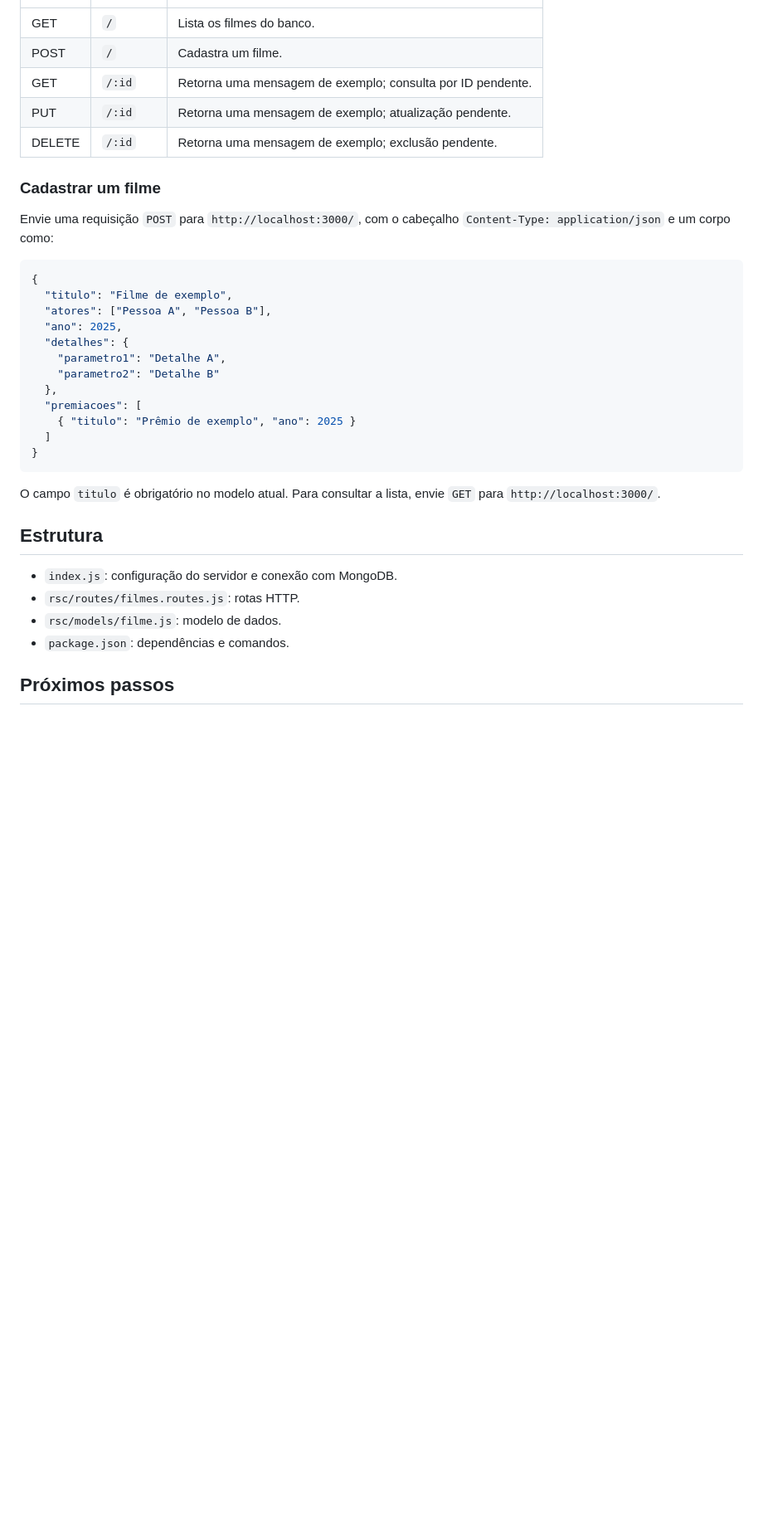
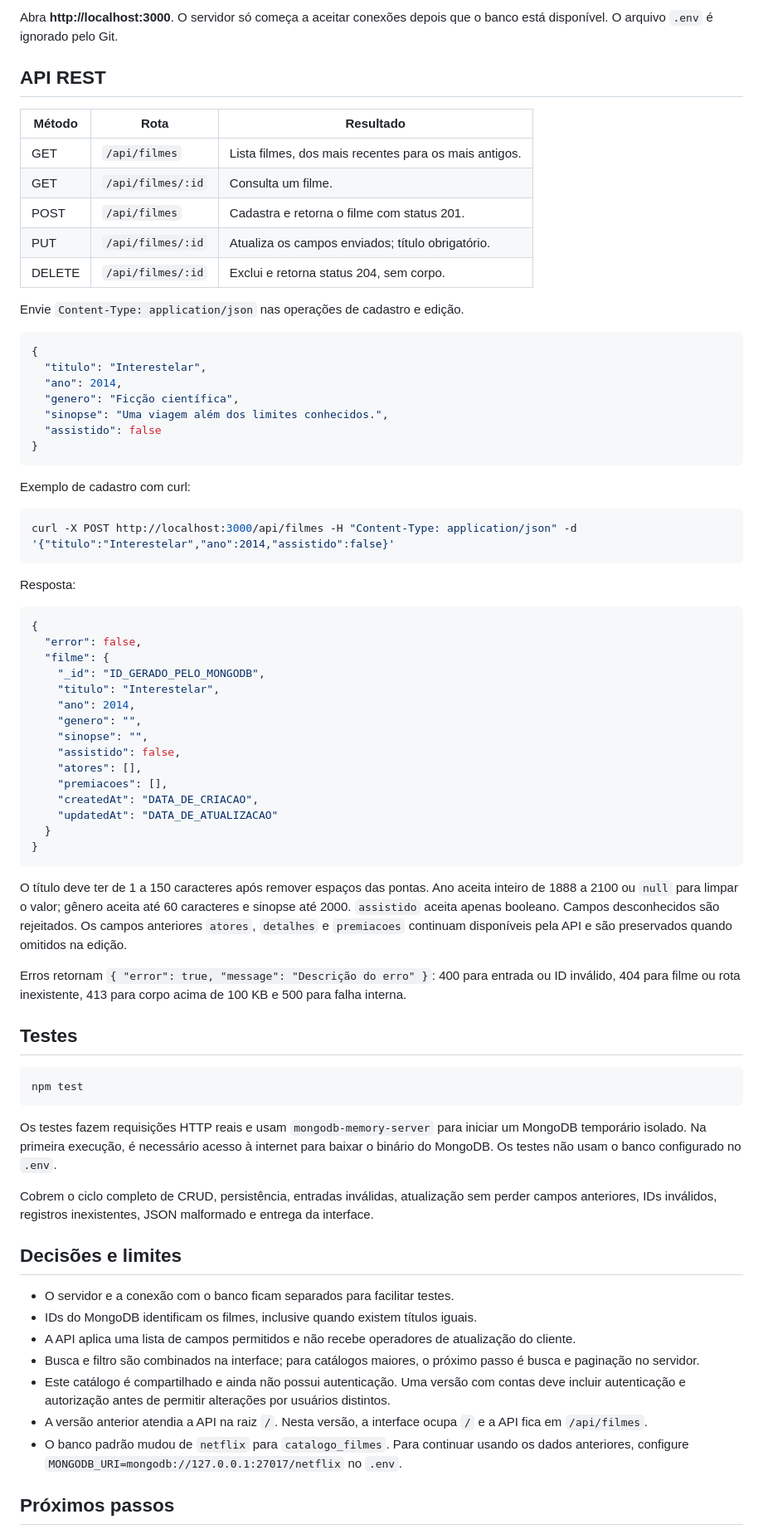
Before and after one commit to Noobdf/WS, a Markdown page: README.md, the part around one of its changes. Shown at 83% size. Drawn GitHub-style; blank space fills up the shorter version.

````diff
--- a/README.md
+++ b/README.md
@@ -25,37 +66,76 @@ Inicie o MongoDB antes de executar a aplicação. O comando direto com `node` ev
+Abra **http://localhost:3000**. O servidor só começa a aceitar conexões depois que o banco está disponível. O arquivo `.env` é ignorado pelo Git.
+
+## API REST
+
+| Método | Rota | Resultado |
 | --- | --- | --- |
-| GET | `/` | Lista os filmes do banco. |
-| POST | `/` | Cadastra um filme. |
-| GET | `/:id` | Retorna uma mensagem de exemplo; consulta por ID pendente. |
-| PUT | `/:id` | Retorna uma mensagem de exemplo; atualização pendente. |
-| DELETE | `/:id` | Retorna uma mensagem de exemplo; exclusão pendente. |
+| GET | `/api/filmes` | Lista filmes, dos mais recentes para os mais antigos. |
+| GET | `/api/filmes/:id` | Consulta um filme. |
+| POST | `/api/filmes` | Cadastra e retorna o filme com status 201. |
+| PUT | `/api/filmes/:id` | Atualiza os campos enviados; título obrigatório. |
+| DELETE | `/api/filmes/:id` | Exclui e retorna status 204, sem corpo. |
 
-### Cadastrar um filme
-
-Envie uma requisição `POST` para `http://localhost:3000/`, com o cabeçalho `Content-Type: application/json` e um corpo como:
+Envie `Content-Type: application/json` nas operações de cadastro e edição.
 
 ```json
 {
-  "titulo": "Filme de exemplo",
-  "atores": ["Pessoa A", "Pessoa B"],
-  "ano": 2025,
-  "detalhes": {
-    "parametro1": "Detalhe A",
-    "parametro2": "Detalhe B"
-  },
-  "premiacoes": [
-    { "titulo": "Prêmio de exemplo", "ano": 2025 }
-  ]
+  "titulo": "Interestelar",
+  "ano": 2014,
+  "genero": "Ficção científica",
+  "sinopse": "Uma viagem além dos limites conhecidos.",
+  "assistido": false
 }
 ```
 
-O campo `titulo` é obrigatório no modelo atual. Para consultar a lista, envie `GET` para `http://localhost:3000/`.
+Exemplo de cadastro com curl:
 
-## Estrutura
+```sh
+curl -X POST http://localhost:3000/api/filmes -H "Content-Type: application/json" -d '{"titulo":"Interestelar","ano":2014,"assistido":false}'
+```
 
-- `index.js`: configuração do servidor e conexão com MongoDB.
-- `rsc/routes/filmes.routes.js`: rotas HTTP.
-- `rsc/models/filme.js`: modelo de dados.
-- `package.json`: dependências e comandos.
+Resposta:
+
+```json
+{
+  "error": false,
+  "filme": {
+    "_id": "ID_GERADO_PELO_MONGODB",
+    "titulo": "Interestelar",
+    "ano": 2014,
+    "genero": "",
+    "sinopse": "",
+    "assistido": false,
+    "atores": [],
+    "premiacoes": [],
+    "createdAt": "DATA_DE_CRIACAO",
+    "updatedAt": "DATA_DE_ATUALIZACAO"
+  }
+}
+```
+
+O título deve ter de 1 a 150 caracteres após remover espaços das pontas. Ano aceita inteiro de 1888 a 2100 ou `null` para limpar o valor; gênero aceita até 60 caracteres e sinopse até 2000. `assistido` aceita apenas booleano. Campos desconhecidos são rejeitados. Os campos anteriores `atores`, `detalhes` e `premiacoes` continuam disponíveis pela API e são preservados quando omitidos na edição.
+
+Erros retornam `{ "error": true, "message": "Descrição do erro" }`: 400 para entrada ou ID inválido, 404 para filme ou rota inexistente, 413 para corpo acima de 100 KB e 500 para falha interna.
+
+## Testes
+
+```sh
+npm test
+```
+
+Os testes fazem requisições HTTP reais e usam `mongodb-memory-server` para iniciar um MongoDB temporário isolado. Na primeira execução, é necessário acesso à internet para baixar o binário do MongoDB. Os testes não usam o banco configurado no `.env`.
+
+Cobrem o ciclo completo de CRUD, persistência, entradas inválidas, atualização sem perder campos anteriores, IDs inválidos, registros inexistentes, JSON malformado e entrega da interface.
+
+## Decisões e limites
+
+- O servidor e a conexão com o banco ficam separados para facilitar testes.
+- IDs do MongoDB identificam os filmes, inclusive quando existem títulos iguais.
+- A API aplica uma lista de campos permitidos e não recebe operadores de atualização do cliente.
+- Busca e filtro são combinados na interface; para catálogos maiores, o próximo passo é busca e paginação no servidor.
+- Este catálogo é compartilhado e ainda não possui autenticação. Uma versão com contas deve incluir autenticação e autorização antes de permitir alterações por usuários distintos.
+- A versão anterior atendia a API na raiz `/`. Nesta versão, a interface ocupa `/` e a API fica em `/api/filmes`.
+- O banco padrão mudou de `netflix` para `catalogo_filmes`. Para continuar usando os dados anteriores, configure `MONGODB_URI=mongodb://127.0.0.1:27017/netflix` no `.env`.
 
 ## Próximos passos
 
````
Also changed, not shown: other parts of README.md (+55 -21 lines), docs/cinelista.png (added), 14 other files.
